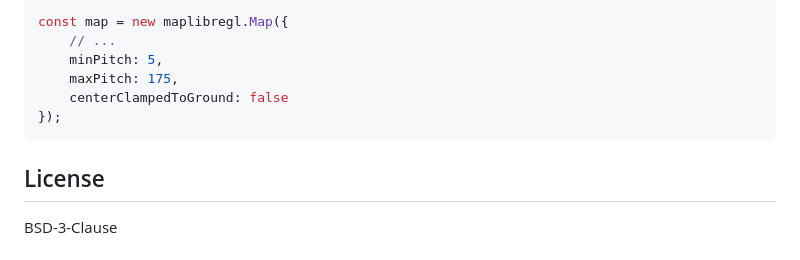
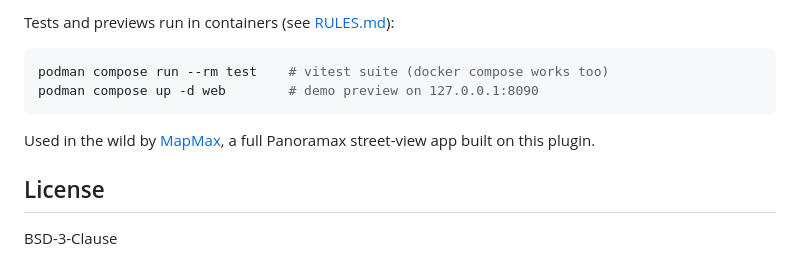
Before and after one commit to clement-igonet/maplibre-gl-photosphere, a Markdown page: README.md, the part around one of its changes. Drawn GitHub-style.

````diff
--- a/README.md
+++ b/README.md
@@ -72,12 +180,13 @@ The map needs `maxPitch` above 90 + your `maxPitch` option and `centerClampedToG
 
-```js
-const map = new maplibregl.Map({
-    // ...
-    minPitch: 5,
-    maxPitch: 175,
-    centerClampedToGround: false
-});
+Tests and previews run in containers (see [RULES.md](RULES.md)):
+
+```sh
+podman compose run --rm test    # vitest suite (docker compose works too)
+podman compose up -d web        # demo preview on 127.0.0.1:8090
 ```
+
+Used in the wild by [MapMax](https://github.com/clement-igonet/mapmax),
+a full Panoramax street-view app built on this plugin.
 
 ## License
 
````
Also changed, not shown: other parts of README.md (+138 -30 lines).
